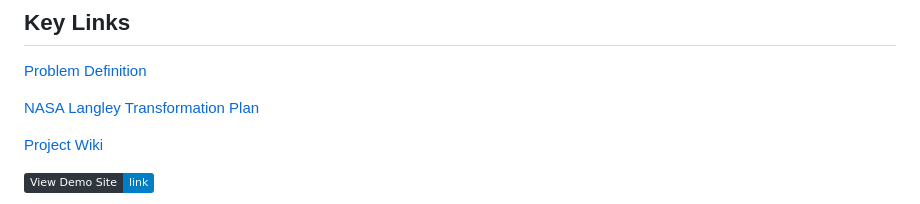
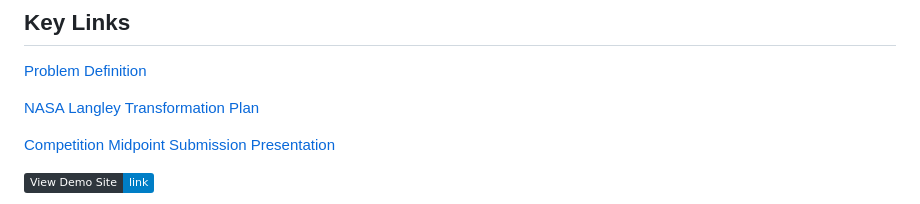
Before and after one commit to nickmccarty/nasa-research-assistant, a Markdown page: README.md, the part around the change. GitHub-like rendering; badges without logos.

Commit message:
added link to slide deck

```diff
--- a/README.md
+++ b/README.md
@@ -21,7 +21,7 @@ As the repo name suggests, we are building a research assistant for NASA 🚀
 
 [NASA Langley Transformation Plan](https://ntrs.nasa.gov/api/citations/20230007724/downloads/NASA-TM-20230007724.pdf)
 
-[Project Wiki](https://github.com/nickmccarty/nasa-research-assistant/wiki/About)
+[Competition Midpoint Submission Presentation](https://nickmccarty.me/competition-midpoint-submission-presentation/)
 
 [![](https://img.shields.io/static/v1?label=View%20Demo%20Site&message=link&labelColor=2f363d&color=blue&style=flat&logo=github&logoColor=959da5)](https://nickmccarty.github.io/nasa-research-assistant/)
 
```
